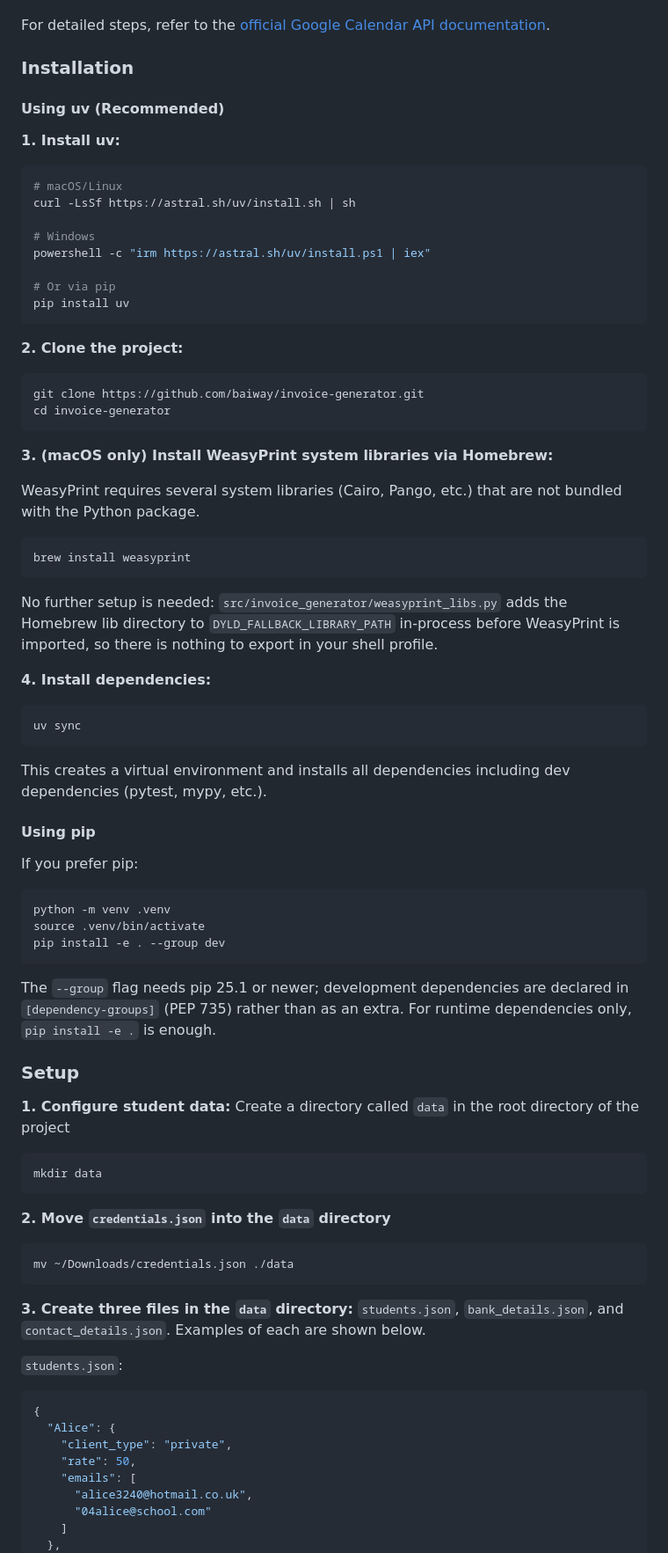
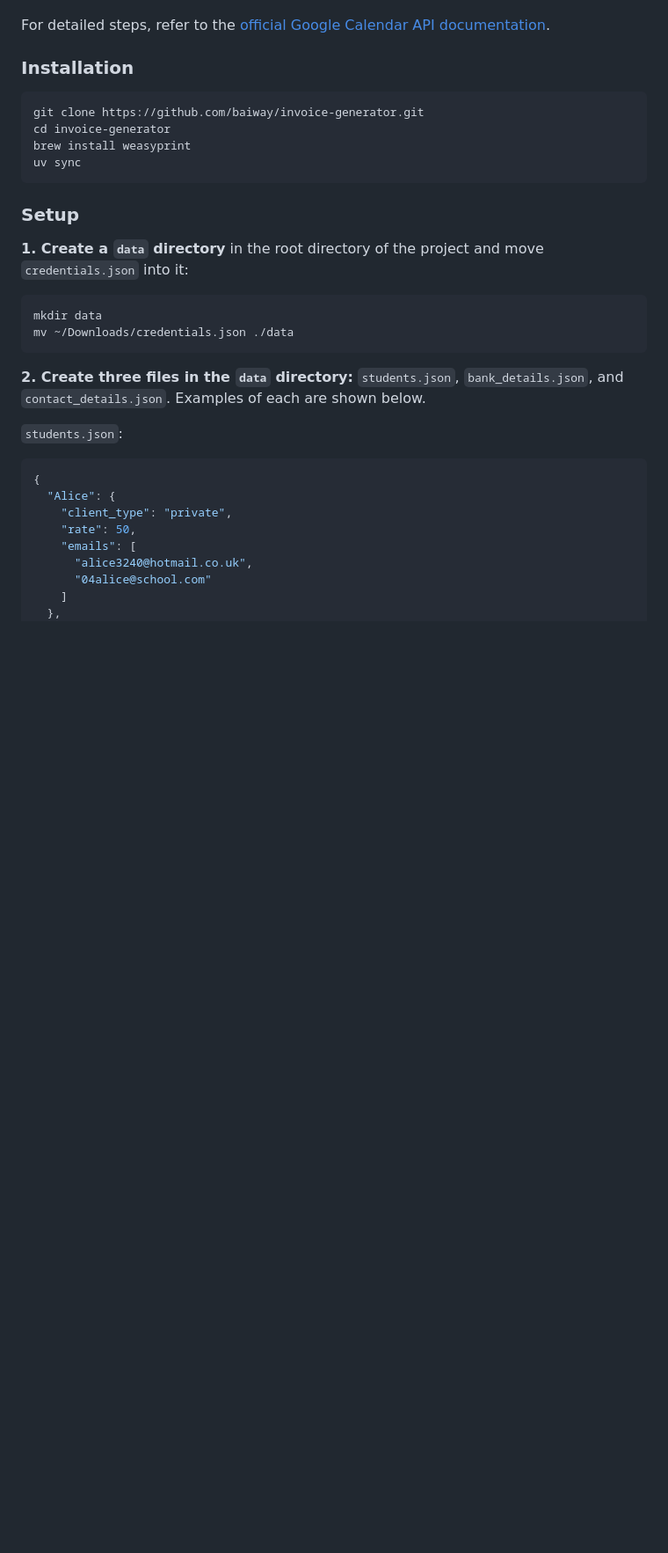
Before and after one commit to baiway/invoice-generator, a Markdown page: README.md, the part around one of its changes. Shown at 88% size. GitHub-like rendering; blank space fills up the shorter version.

````diff
--- a/README.md
+++ b/README.md
@@ -18,70 +19,21 @@ Generates PDF invoices from Google Calendar events by matching attendee email ad
 For detailed steps, refer to the [official Google Calendar API documentation](https://developers.google.com/calendar/quickstart/python).
 
 ### Installation
-
-#### Using uv (Recommended)
-
-**1. Install uv:**
-```shell
-# macOS/Linux
-curl -LsSf https://astral.sh/uv/install.sh | sh
-
-# Windows
-powershell -c "irm https://astral.sh/uv/install.ps1 | iex"
-
-# Or via pip
-pip install uv
-```
-
-**2. Clone the project:**
 ```shell
 git clone https://github.com/baiway/invoice-generator.git
 cd invoice-generator
-```
-
-**3. (macOS only) Install WeasyPrint system libraries via Homebrew:**
-
-WeasyPrint requires several system libraries (Cairo, Pango, etc.) that are not bundled with the Python package.
-
-```shell
 brew install weasyprint
-```
-
-No further setup is needed: `src/invoice_generator/weasyprint_libs.py` adds the Homebrew lib directory to `DYLD_FALLBACK_LIBRARY_PATH` in-process before WeasyPrint is imported, so there is nothing to export in your shell profile.
-
-**4. Install dependencies:**
-```shell
 uv sync
 ```
 
-This creates a virtual environment and installs all dependencies including dev dependencies (pytest, mypy, etc.).
-
-#### Using pip
-
-If you prefer pip:
-
-```shell
-python -m venv .venv
-source .venv/bin/activate
-pip install -e . --group dev
-```
-
-The `--group` flag needs pip 25.1 or newer; development dependencies are
-declared in `[dependency-groups]` (PEP 735) rather than as an extra. For
-runtime dependencies only, `pip install -e .` is enough.
-
 ### Setup
-**1. Configure student data:** Create a directory called `data` in the root directory of the project
+**1. Create a `data` directory** in the root directory of the project and move `credentials.json` into it:
 ```shell
 mkdir data
-```
-
-**2. Move `credentials.json` into the `data` directory**
-```shell
 mv ~/Downloads/credentials.json ./data
 ```
 
-**3. Create three files in the `data` directory:** `students.json`, `bank_details.json`, and `contact_details.json`. Examples of each are shown below.
+**2. Create three files in the `data` directory:** `students.json`, `bank_details.json`, and `contact_details.json`. Examples of each are shown below.
 
 `students.json`:
 ```json
````
Also changed, not shown: other parts of README.md (+15 -118 lines).
